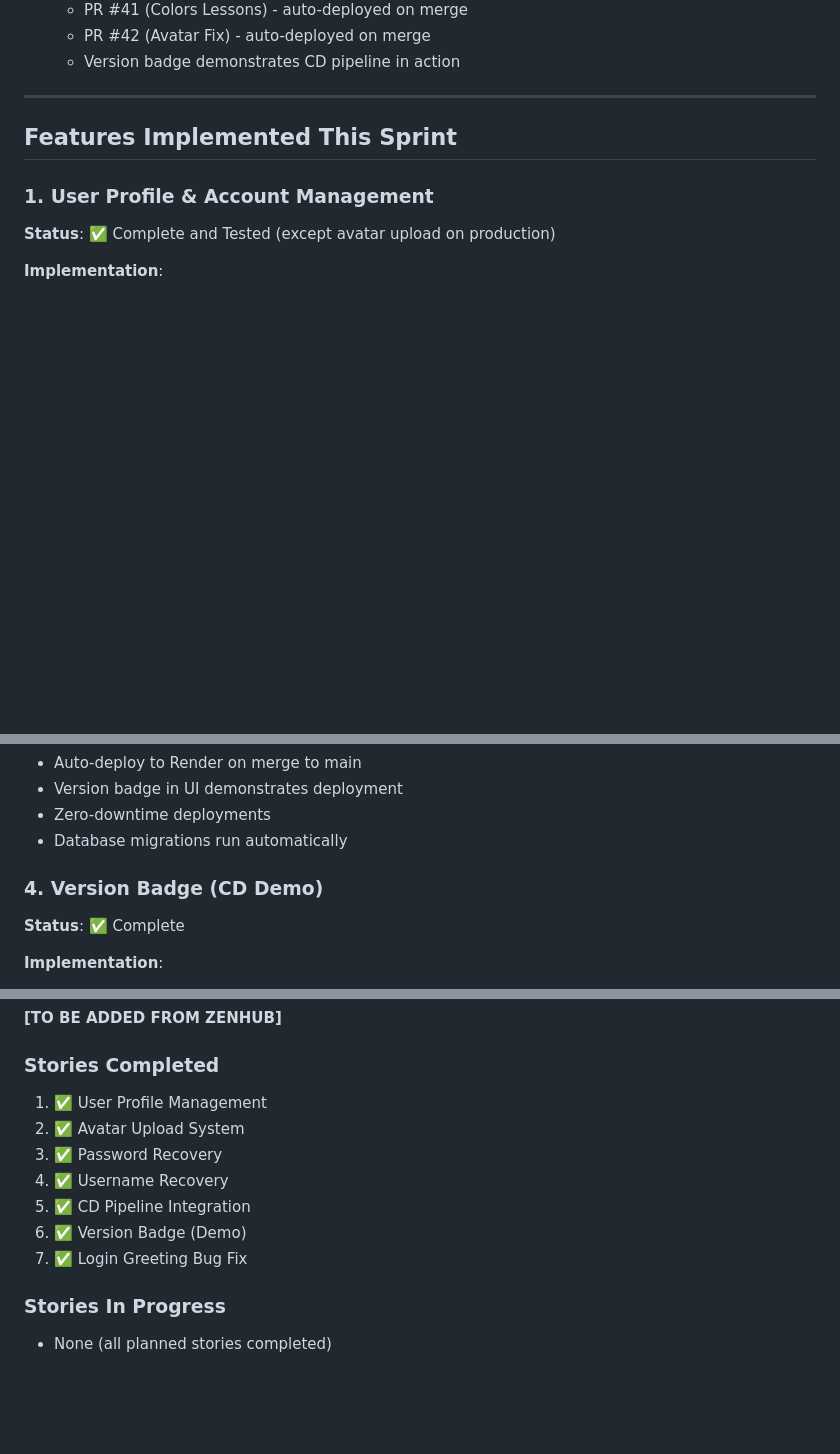
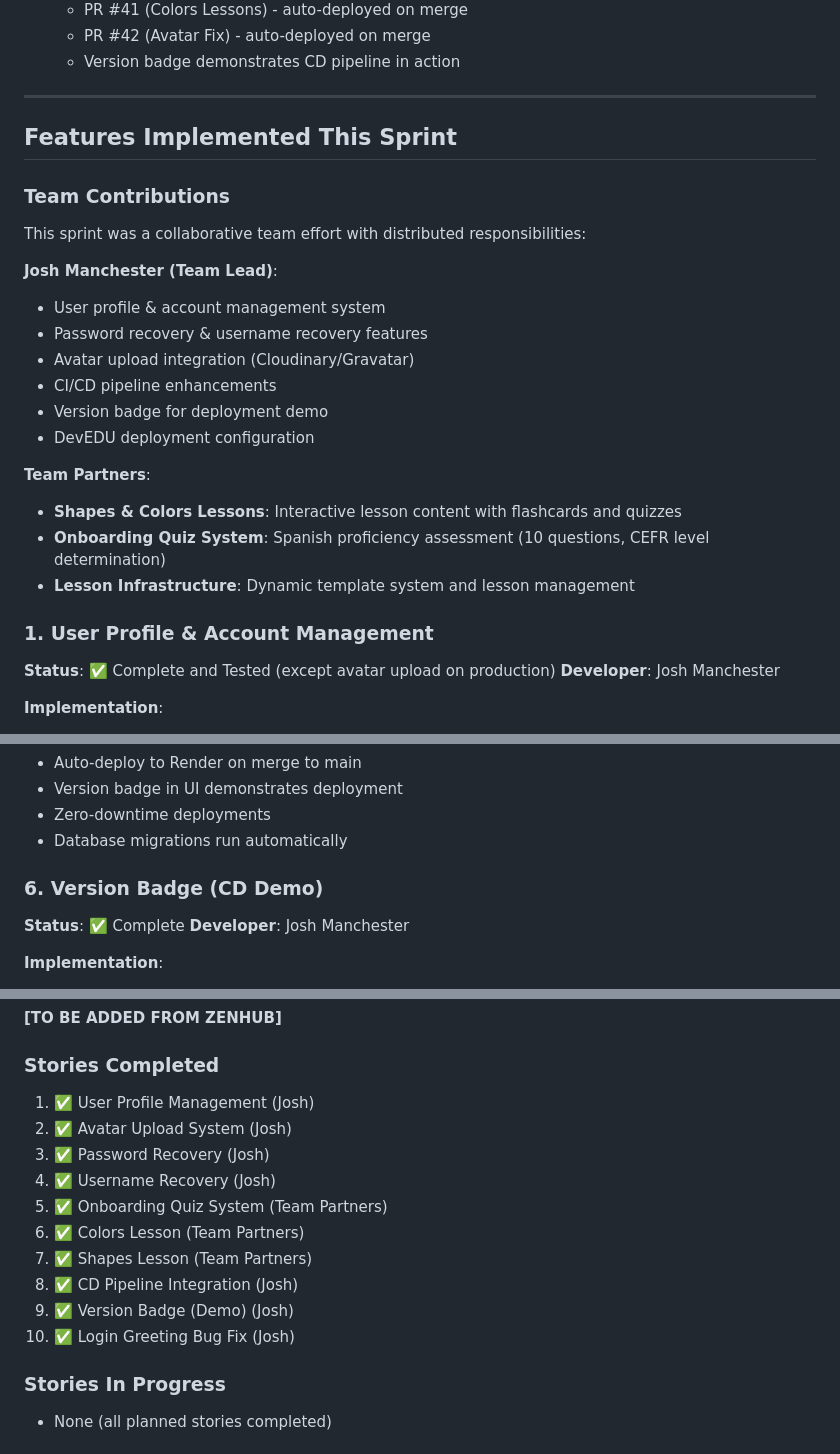
Before and after one commit to DrewHouchens13/LanguageLearningPlatform, a Markdown page: SPRINT_2_REPORT.md, 3 parts joined by grey strips. GitHub-like rendering; blank space fills up the shorter version.

```diff
--- a/SPRINT_2_REPORT.md
+++ b/SPRINT_2_REPORT.md
@@ -91,8 +91,26 @@ Coverage breakdown:
 
 ## Features Implemented This Sprint
 
+### Team Contributions
+
+This sprint was a collaborative team effort with distributed responsibilities:
+
+**Josh Manchester (Team Lead)**:
+- User profile & account management system
+- Password recovery & username recovery features
+- Avatar upload integration (Cloudinary/Gravatar)
+- CI/CD pipeline enhancements
+- Version badge for deployment demo
+- DevEDU deployment configuration
+
+**Team Partners**:
+- **Shapes & Colors Lessons**: Interactive lesson content with flashcards and quizzes
+- **Onboarding Quiz System**: Spanish proficiency assessment (10 questions, CEFR level determination)
+- **Lesson Infrastructure**: Dynamic template system and lesson management
+
 ### 1. User Profile & Account Management
 **Status**: ✅ Complete and Tested (except avatar upload on production)
+**Developer**: Josh Manchester
 
 **Implementation**:
 - User profile page at `/account/`
@@ -153,8 +221,9 @@ Coverage breakdown:
 - Zero-downtime deployments
 - Database migrations run automatically
 
-### 4. Version Badge (CD Demo)
+### 6. Version Badge (CD Demo)
 **Status**: ✅ Complete
+**Developer**: Josh Manchester
 
 **Implementation**:
 - Dynamic version badge in navigation
@@ -379,13 +448,16 @@ Coverage breakdown:
 **[TO BE ADDED FROM ZENHUB]**
 
 ### Stories Completed
-1. ✅ User Profile Management
-2. ✅ Avatar Upload System
-3. ✅ Password Recovery
-4. ✅ Username Recovery
-5. ✅ CD Pipeline Integration
-6. ✅ Version Badge (Demo)
-7. ✅ Login Greeting Bug Fix
+1. ✅ User Profile Management (Josh)
+2. ✅ Avatar Upload System (Josh)
+3. ✅ Password Recovery (Josh)
+4. ✅ Username Recovery (Josh)
+5. ✅ Onboarding Quiz System (Team Partners)
+6. ✅ Colors Lesson (Team Partners)
+7. ✅ Shapes Lesson (Team Partners)
+8. ✅ CD Pipeline Integration (Josh)
+9. ✅ Version Badge (Demo) (Josh)
+10. ✅ Login Greeting Bug Fix (Josh)
 
 ### Stories In Progress
 - None (all planned stories completed)
```
Also changed, not shown: other parts of SPRINT_2_REPORT.md (+51 -1 lines).
